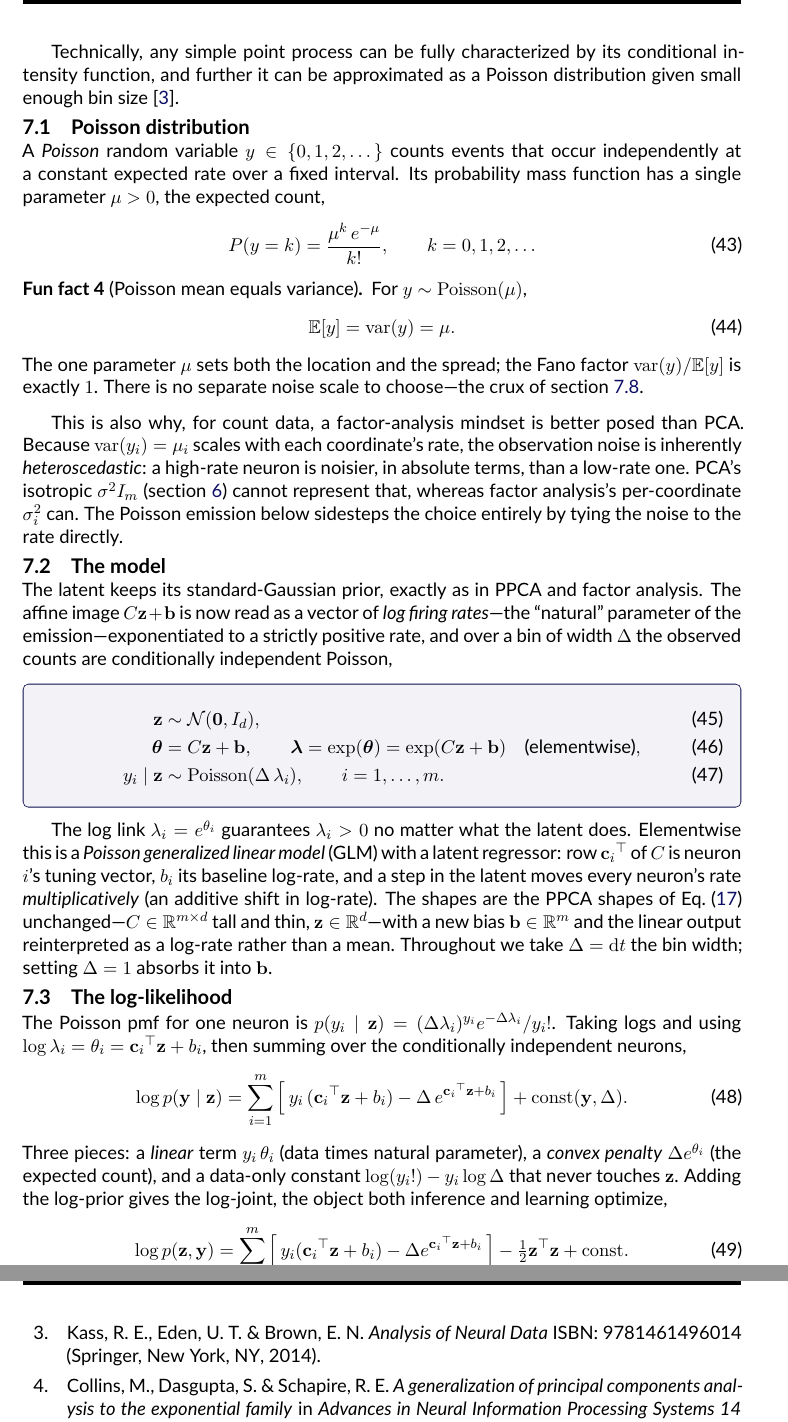
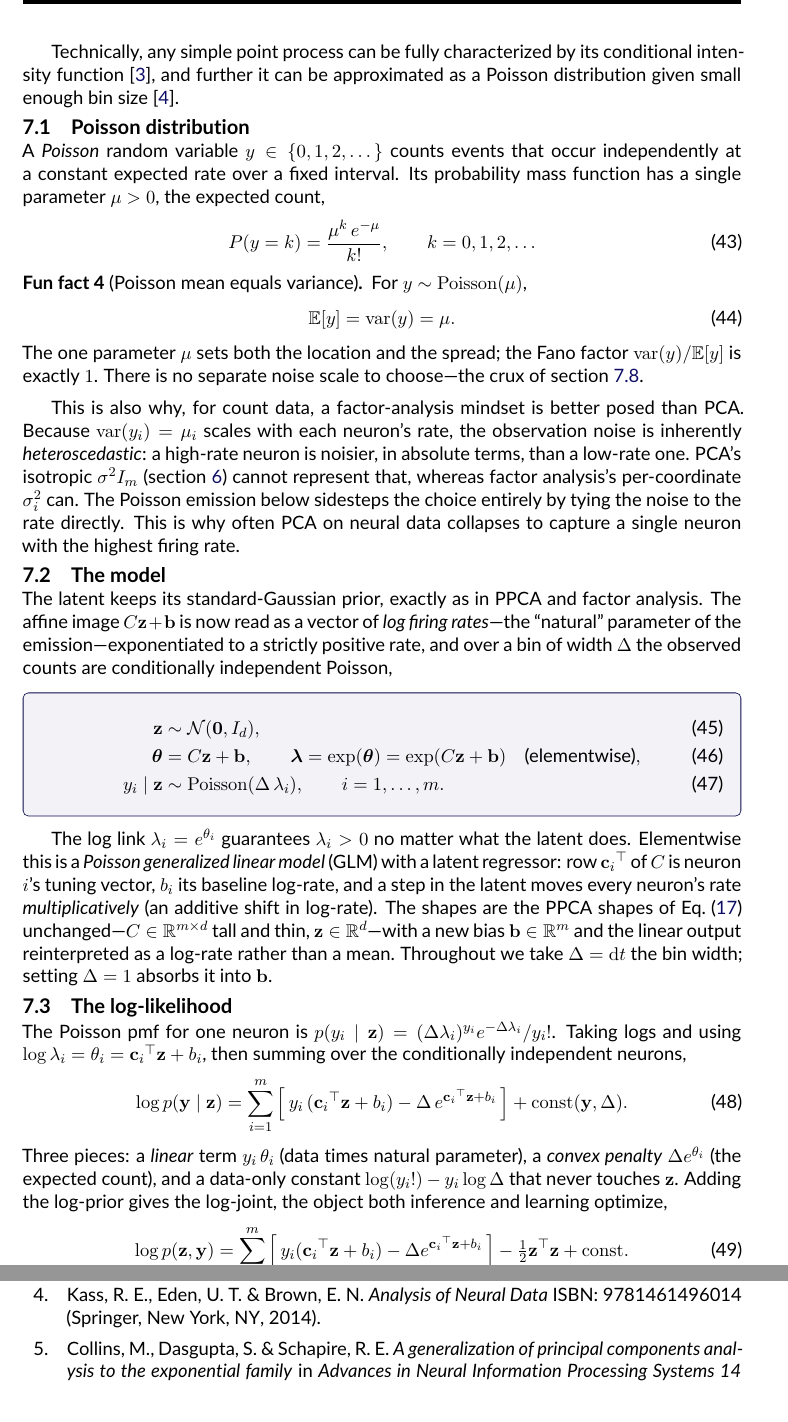
Before and after one commit to catniplab/latent_dynamics_workshop, a LaTeX document (lectures/latent_dynamics_notes.tex): two parts of pages 9 and 21 of 22, joined at a grey line, cut so that both start at the same text. Compiled offline with pdfLaTeX.

Commit message:
cite Daley & Vere-Jones 1988 for point-process characterization
Add the Introduction to the Theory of Point Processes book entry from
paperpile and cite it on the conditional-intensity characterization clause,
leaving the Kass citation on the Poisson small-bin approximation clause.

```diff
--- a/lectures/latent_dynamics_notes.tex
+++ b/lectures/latent_dynamics_notes.tex
@@ -682,9 +682,9 @@ integers and stays non-negative.
 We keep the linear latent-to-parameter map $C\vz + \vb$, swap only the Gaussian emission for a
 Poisson one, and watch which pieces of the linear-Gaussian machinery survive.
 
-Technically, any simple point process can be fully characterized by its conditional intensity function,
-and further it can be approximated as a Poisson distribution given small enough bin size
-\parencite{Kass2014-st}.
+Technically, any simple point process can be fully characterized by its conditional
+intensity function \parencite{Daley1988-te}, and further it can be approximated as a
+Poisson distribution given small enough bin size \parencite{Kass2014-st}.
 
 \subsection{Poisson distribution}
 
@@ -706,12 +706,13 @@ crux of \cref{ex:poisson-noise}.
 \end{funfact}
 
 This is also why, for count data, a factor-analysis mindset is better posed than
-PCA. Because $\var(y_i) = \mu_i$ scales with each coordinate's rate, the
+PCA. Because $\var(y_i) = \mu_i$ scales with each neuron's rate, the
 observation noise is inherently \emph{heteroscedastic}: a high-rate neuron is
 noisier, in absolute terms, than a low-rate one. PCA's isotropic $\sigma^2 I_m$
 (\cref{sec:scale}) cannot represent that, whereas factor analysis's
 per-coordinate $\sigma_i^2$ can. The Poisson emission below sidesteps the choice
 entirely by tying the noise to the rate directly.
+This is why often PCA on neural data collapses to capture a single neuron with the highest firing rate.
 
 \subsection{The model}
 
```
Also changed, not shown: lectures/references.bib (+7 -0 lines).
